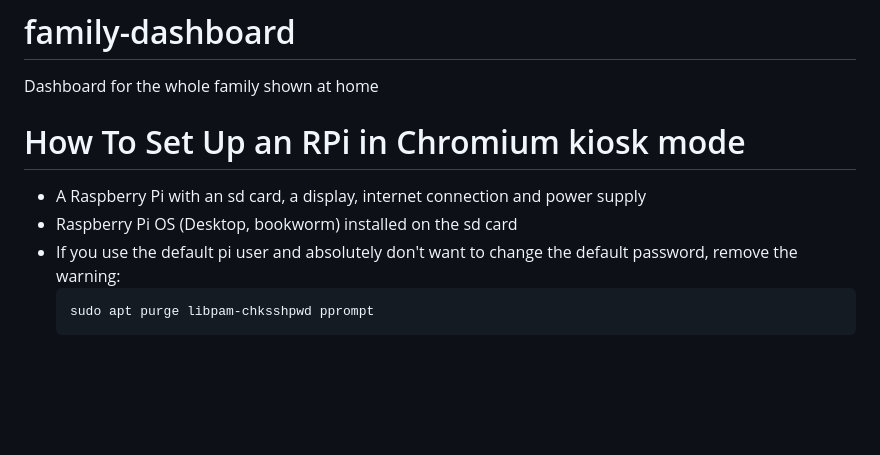
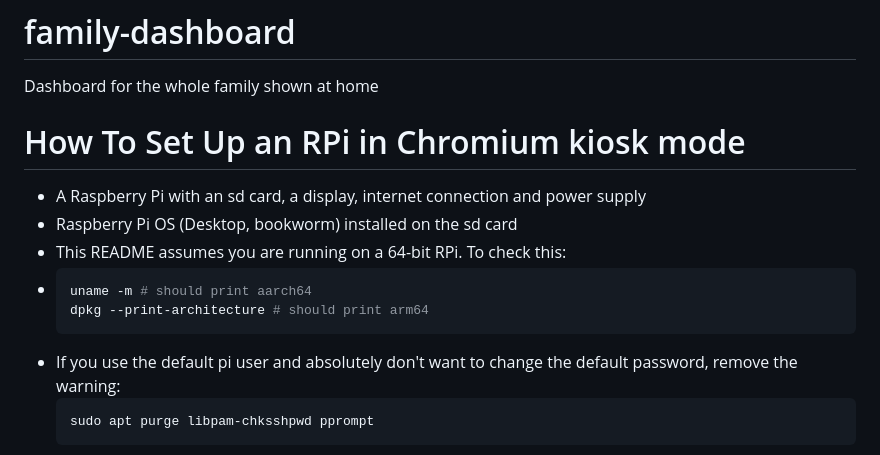
Before and after one commit to stefanthurnherr/family-dashboard, a Markdown page: README.md, the part around the change. Drawn GitHub-style; blank space fills up the shorter version.

Commit message:
Update README.md
Ensure 64-bit RPI OS version

````diff
--- a/README.md
+++ b/README.md
@@ -6,6 +6,11 @@ How To Set Up an RPi in Chromium kiosk mode
 ======
 * A Raspberry Pi with an sd card, a display, internet connection and power supply
 * Raspberry Pi OS (Desktop, bookworm) installed on the sd card
+* This README assumes you are running on a 64-bit RPi. To check this:
+* ```shell
+  uname -m # should print aarch64
+  dpkg --print-architecture # should print arm64
+  ```
 * If you use the default pi user and absolutely don't want to change the default password, remove the warning:
   ```shell
   sudo apt purge libpam-chksshpwd pprompt
````
